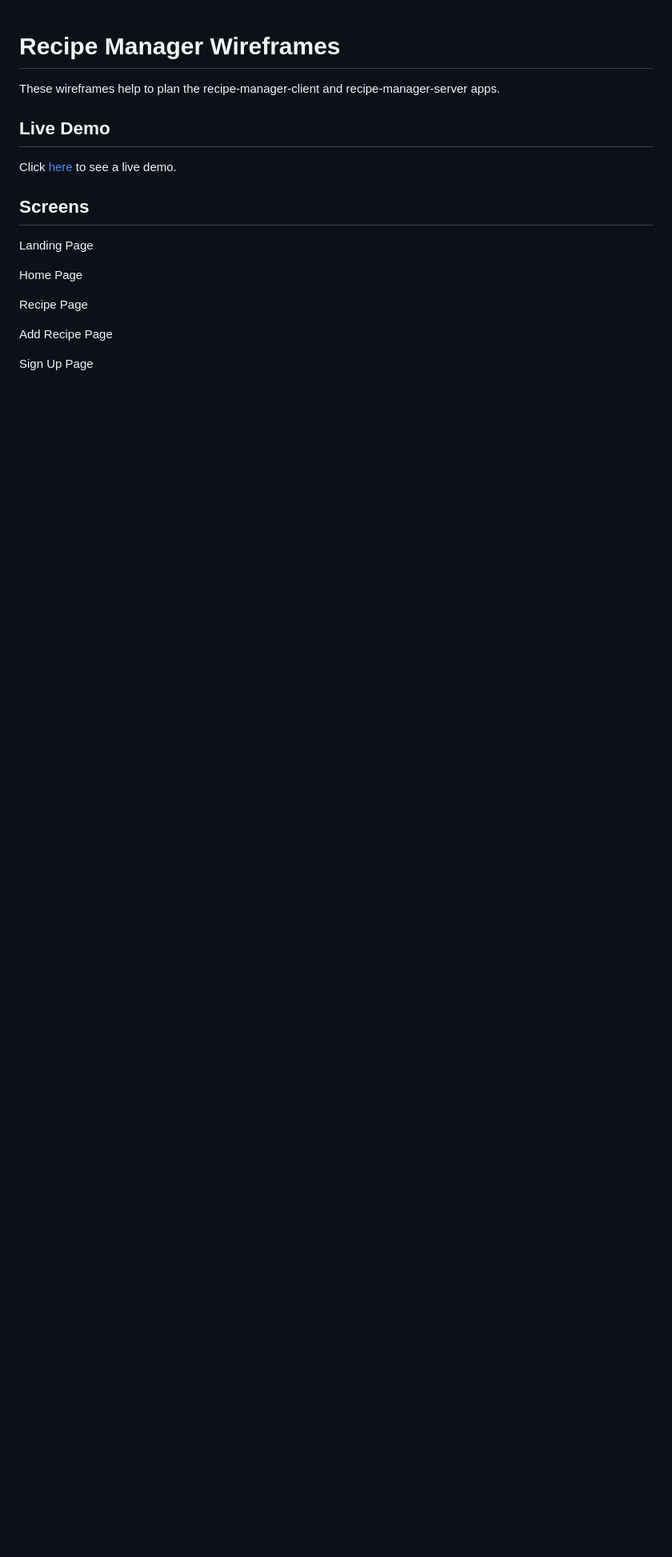
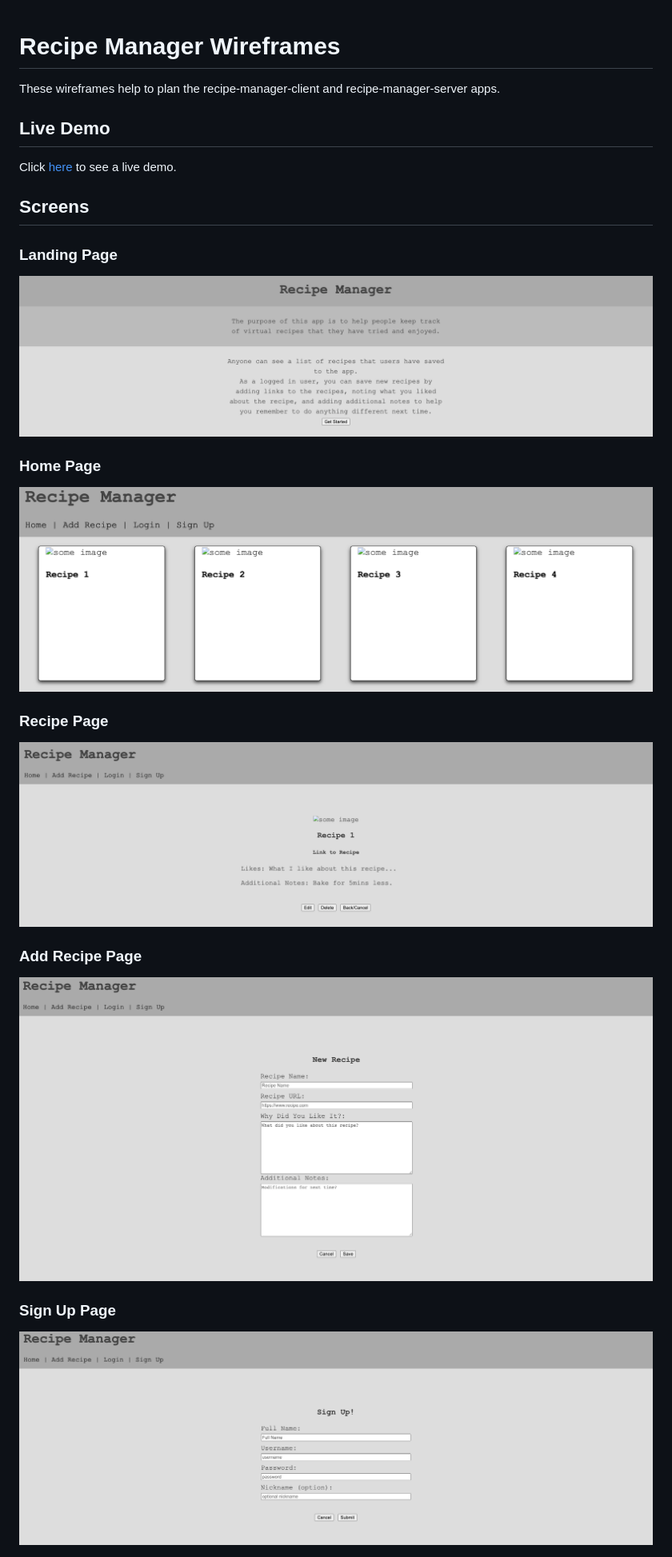
Before and after one commit to 7424243/recipe-manager-wireframes, a Markdown page: README.md, the part around the change printed below. Shown: that part at 80% size. Drawn GitHub-style; pictures changed too: images/Signup.png (added), images/addRecipe.png (added), images/home.png (added); blank space fills up the shorter version.

Commit message:
added images for README

```diff
--- a/README.md
+++ b/README.md
@@ -8,13 +8,18 @@ Click [here]() to see a live demo.
 
 ## Screens
 
-Landing Page
+### Landing Page
+![landing page image](images/landingPage.png)
 
-Home Page
+### Home Page
+![home page image](images/home.png)
 
-Recipe Page
+### Recipe Page
+![recipe page image](images/recipe.png)
 
-Add Recipe Page
+### Add Recipe Page
+![add recipe page image](images/addRecipe.png)
 
-Sign Up Page
+### Sign Up Page
+![sign up page image](images/Signup.png)
 
```
Also changed, not shown: other parts of README.md (+3 -2 lines), images/login.png (added).
